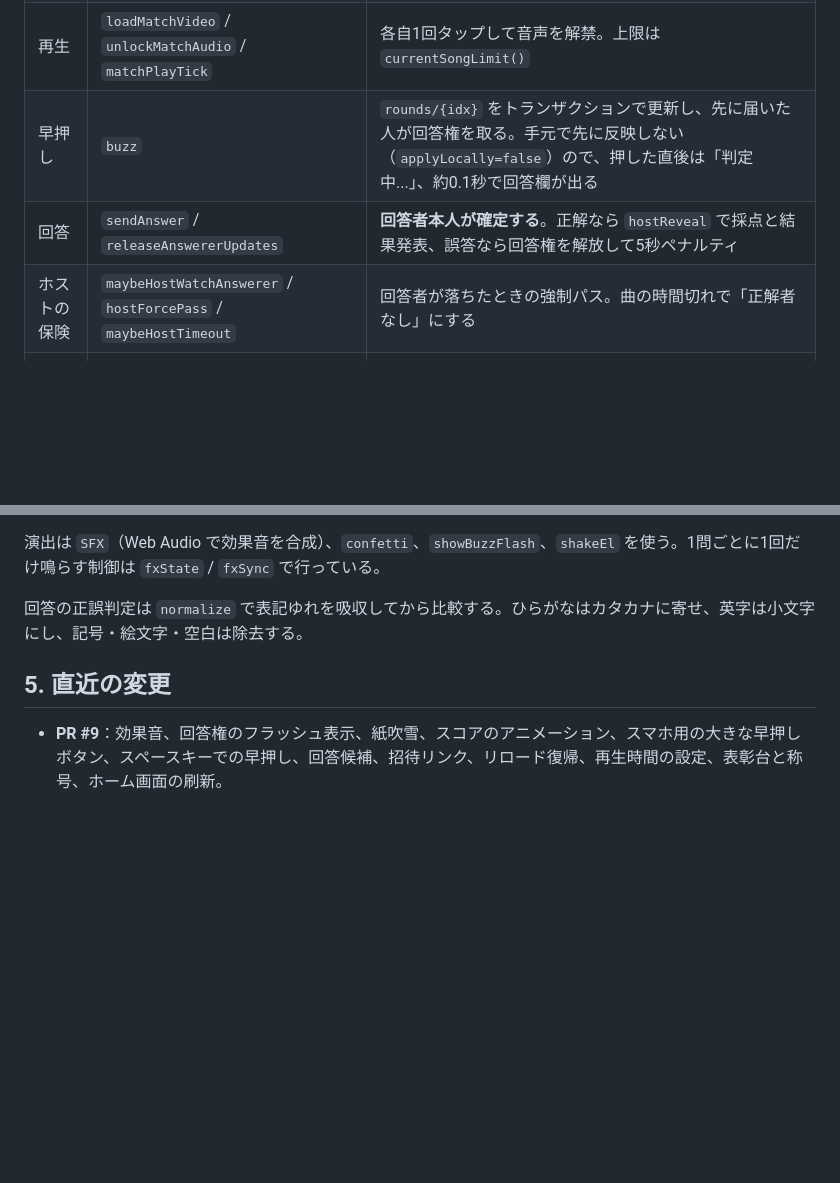
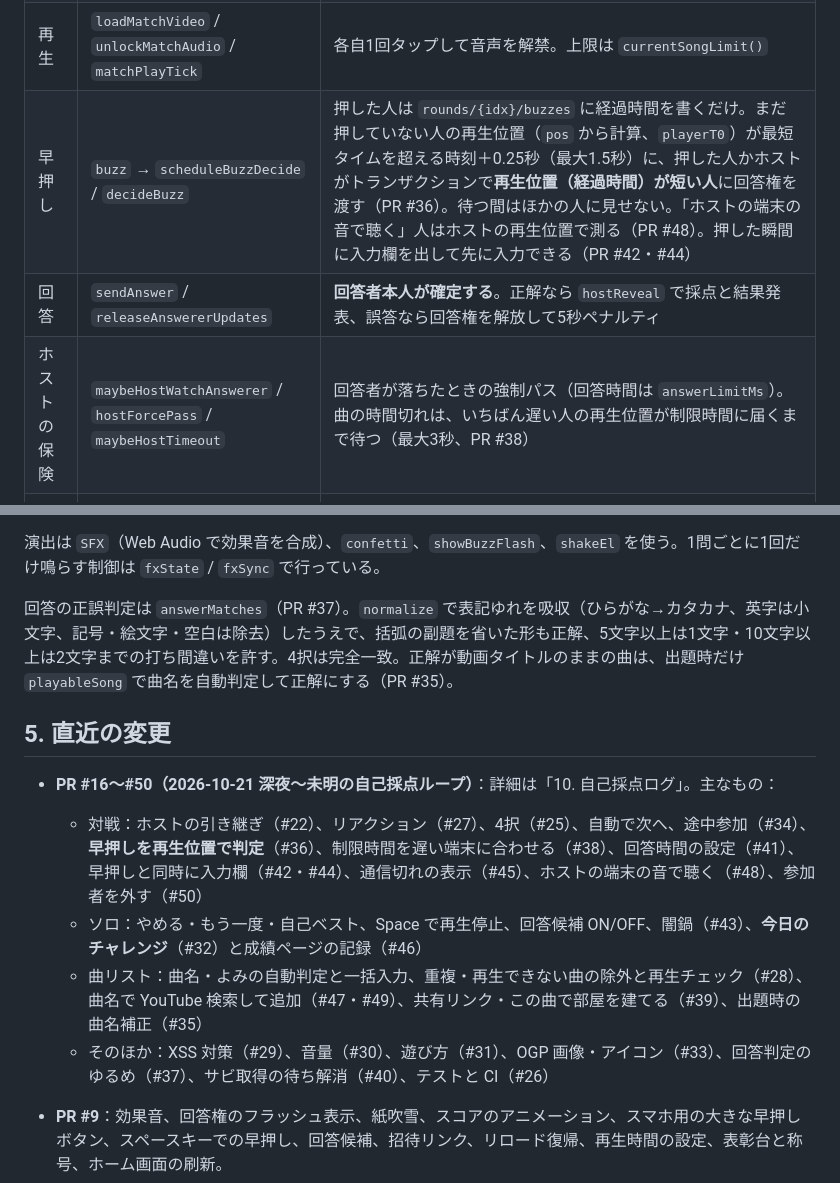
Before and after one commit to bututetu1-stack/intro-quiz, a Markdown page: HANDOFF.md, 2 parts joined by grey strips. Rendered like a GitHub page; blank space fills up the shorter version.

```diff
--- a/HANDOFF.md
+++ b/HANDOFF.md
@@ -56,9 +59,9 @@ rooms/{roomId}      : {
 | 開始 | `hostStartMatch` / `hostContinueMatch` / `buildPoolFromSettings` | 複数リストの選択、闇鍋、続ける（既出曲の除外あり） |
 | 状態の振り分け | `renderRoomState` → `renderMatch` / `renderReveal` / `renderFinished` | Firebase が更新されるたびに再描画する |
 | 再生 | `loadMatchVideo` / `unlockMatchAudio` / `matchPlayTick` | 各自1回タップして音声を解禁。上限は `currentSongLimit()` |
-| 早押し | `buzz` | `rounds/{idx}` をトランザクションで更新し、先に届いた人が回答権を取る。手元で先に反映しない（`applyLocally=false`）ので、押した直後は「判定中...」、約0.1秒で回答欄が出る |
+| 早押し | `buzz` → `scheduleBuzzDecide` / `decideBuzz` | 押した人は `rounds/{idx}/buzzes` に経過時間を書くだけ。まだ押していない人の再生位置（`pos` から計算、`playerT0`）が最短タイムを超える時刻＋0.25秒（最大1.5秒）に、押した人かホストがトランザクションで**再生位置（経過時間）が短い人**に回答権を渡す（PR #36）。待つ間はほかの人に見せない。「ホストの端末の音で聴く」人はホストの再生位置で測る（PR #48）。押した瞬間に入力欄を出して先に入力できる（PR #42・#44） |
 | 回答 | `sendAnswer` / `releaseAnswererUpdates` | **回答者本人が確定する**。正解なら `hostReveal` で採点と結果発表、誤答なら回答権を解放して5秒ペナルティ |
-| ホストの保険 | `maybeHostWatchAnswerer` / `hostForcePass` / `maybeHostTimeout` | 回答者が落ちたときの強制パス。曲の時間切れで「正解者なし」にする |
+| ホストの保険 | `maybeHostWatchAnswerer` / `hostForcePass` / `maybeHostTimeout` | 回答者が落ちたときの強制パス（回答時間は `answerLimitMs`）。曲の時間切れは、いちばん遅い人の再生位置が制限時間に届くまで待つ（最大3秒、PR #38） |
 | 結果発表 | `renderReveal` / `ensureChorusAndPlay` / `playMatchChorus` | サビのフェードイン・アウト。開始秒は手動指定 → 自動値 → キャッシュ → lemnoslife → 曲の中間点の順に決める |
 | 終了 | `renderFinished` / `renderPodium` / `renderAwards` / `recordMyStatsOnce` | 表彰台・称号・出題曲一覧（誰が何秒で答えたか） |
 | 退出 | `leaveRoom` / `cleanupMatch` | 再生を止めて各種タイマーを解除 |
@@ -67,9 +70,15 @@ rooms/{roomId}      : {
 
 演出は `SFX`（Web Audio で効果音を合成）、`confetti`、`showBuzzFlash`、`shakeEl` を使う。1問ごとに1回だけ鳴らす制御は `fxState` / `fxSync` で行っている。
 
-回答の正誤判定は `normalize` で表記ゆれを吸収してから比較する。ひらがなはカタカナに寄せ、英字は小文字にし、記号・絵文字・空白は除去する。
+回答の正誤判定は `answerMatches`（PR #37）。`normalize` で表記ゆれを吸収（ひらがな→カタカナ、英字は小文字、記号・絵文字・空白は除去）したうえで、括弧の副題を省いた形も正解、5文字以上は1文字・10文字以上は2文字までの打ち間違いを許す。4択は完全一致。正解が動画タイトルのままの曲は、出題時だけ `playableSong` で曲名を自動判定して正解にする（PR #35）。
 
 ## 5. 直近の変更
+
+- **PR #16〜#50（2026-10-21 深夜〜未明の自己採点ループ）**：詳細は「10. 自己採点ログ」。主なもの：
+  - 対戦：ホストの引き継ぎ（#22）、リアクション（#27）、4択（#25）、自動で次へ、途中参加（#34）、**早押しを再生位置で判定**（#36）、制限時間を遅い端末に合わせる（#38）、回答時間の設定（#41）、早押しと同時に入力欄（#42・#44）、通信切れの表示（#45）、ホストの端末の音で聴く（#48）、参加者を外す（#50）
+  - ソロ：やめる・もう一度・自己ベスト、Space で再生停止、回答候補 ON/OFF、闇鍋（#43）、**今日のチャレンジ**（#32）と成績ページの記録（#46）
+  - 曲リスト：曲名・よみの自動判定と一括入力、重複・再生できない曲の除外と再生チェック（#28）、曲名で YouTube 検索して追加（#47・#49）、共有リンク・この曲で部屋を建てる（#39）、出題時の曲名補正（#35）
+  - そのほか：XSS 対策（#29）、音量（#30）、遊び方（#31）、OGP 画像・アイコン（#33）、回答判定のゆるめ（#37）、サビ取得の待ち解消（#40）、テストと CI（#26）
 
 - **PR #9**：効果音、回答権のフラッシュ表示、紙吹雪、スコアのアニメーション、スマホ用の大きな早押しボタン、スペースキーでの早押し、回答候補、招待リンク、リロード復帰、再生時間の設定、表彰台と称号、ホーム画面の刷新。
 - **PR #10**：
```
Also changed, not shown: other parts of HANDOFF.md (+16 -10 lines).
